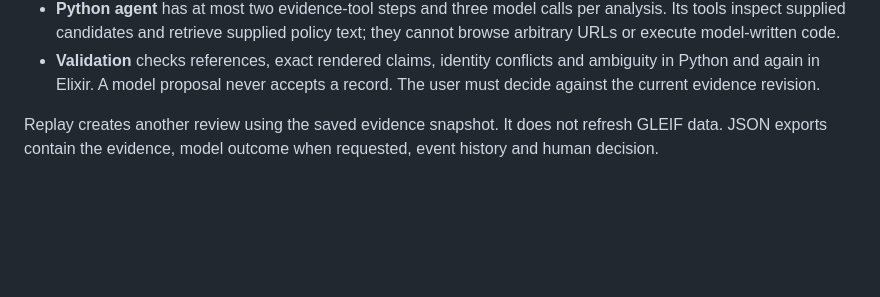
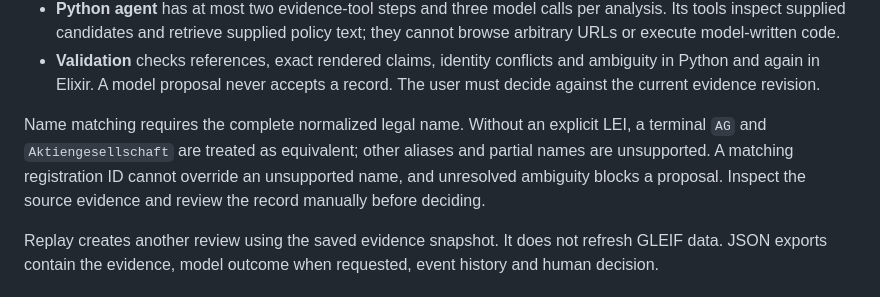
Before and after one commit to prateekmulye/counterparty-review, a Markdown page: README.md, the part around the change. Rendered like a GitHub page; blank space fills up the shorter version.

Commit message:
Document conservative company-name matching limits

```diff
--- a/README.md
+++ b/README.md
@@ -47,6 +47,8 @@ Phoenix forms → owner-scoped Ecto transaction → PostgreSQL + Oban
 - **GLEIF** is the fixed external source. The application retains a normalized evidence snapshot, retrieval time and content hashes. A lookup displays at most five supported candidates and reports truncation; it is not an exhaustive company search.
 - **Python agent** has at most two evidence-tool steps and three model calls per analysis. Its tools inspect supplied candidates and retrieve supplied policy text; they cannot browse arbitrary URLs or execute model-written code.
 - **Validation** checks references, exact rendered claims, identity conflicts and ambiguity in Python and again in Elixir. A model proposal never accepts a record. The user must decide against the current evidence revision.
+
+Name matching requires the complete normalized legal name. Without an explicit LEI, a terminal `AG` and `Aktiengesellschaft` are treated as equivalent; other aliases and partial names are unsupported. A matching registration ID cannot override an unsupported name, and unresolved ambiguity blocks a proposal. Inspect the source evidence and review the record manually before deciding.
 
 Replay creates another review using the saved evidence snapshot. It does not refresh GLEIF data. JSON exports contain the evidence, model outcome when requested, event history and human decision.
 
```
